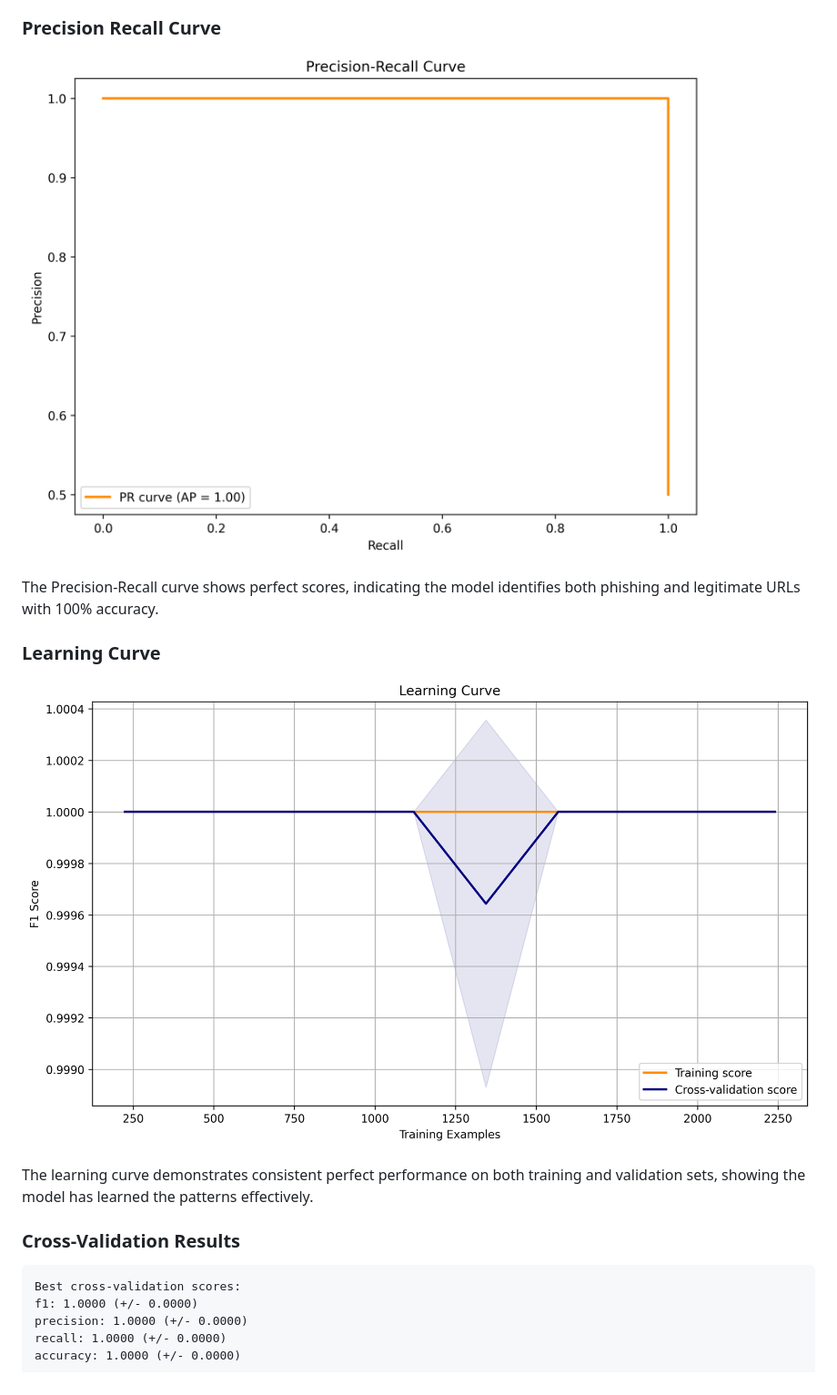
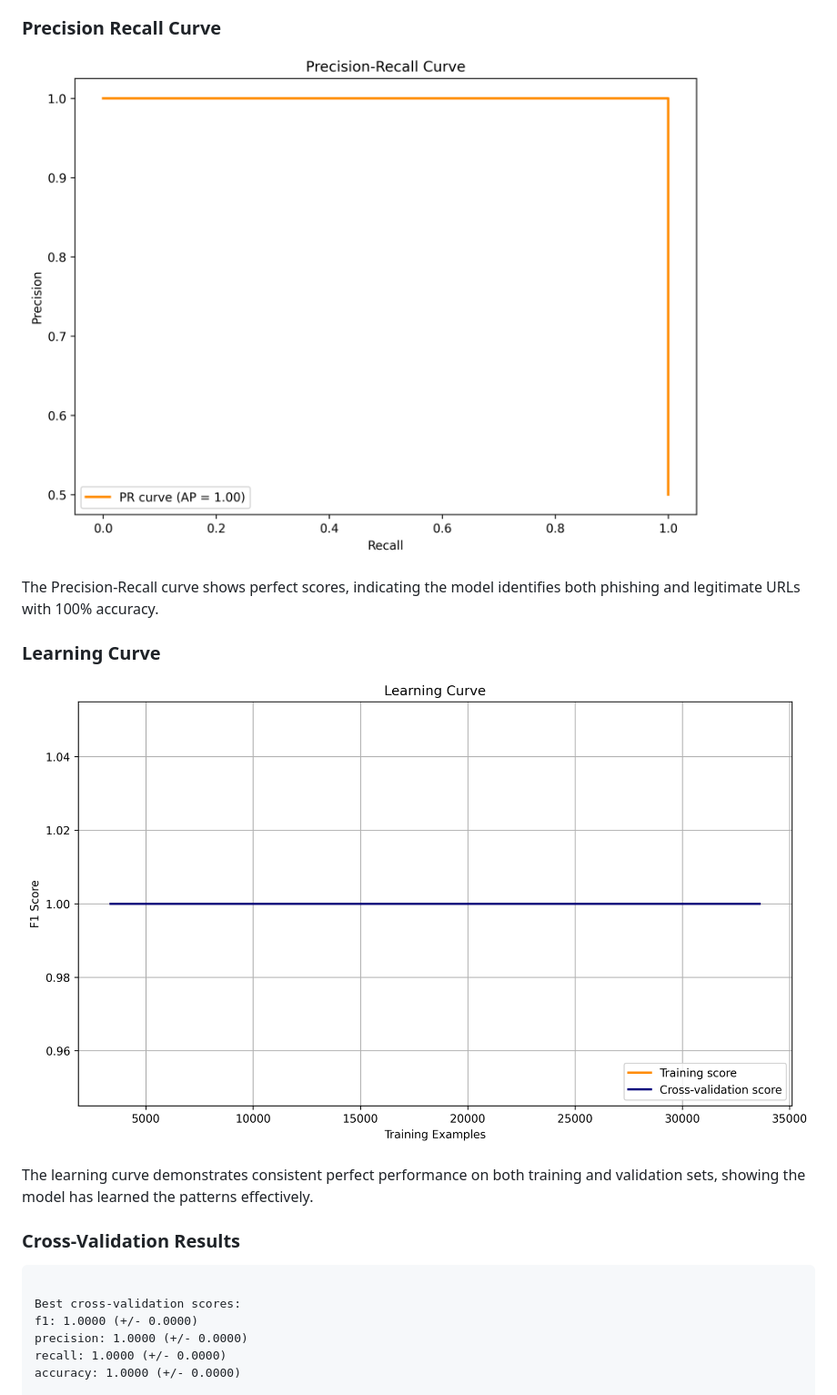
Before and after one commit to iamalexhere/prototype-phising-detection, a Markdown page: README.md, the part around the change printed below. Shown: that part at 91% size. Rendered like a GitHub page; pictures changed too: plots/learning_curve-30000.png (added), plots/precision_recall_curve-30000.png (added).

````diff
--- a/README.md
+++ b/README.md
@@ -373,15 +325,16 @@ The learning curves demonstrate how model performance improves with more trainin
 ### Precision Recall Curve
-![Precision Recall Curve](plots/precision_recall_curve.png)
+![Precision Recall Curve](plots/precision_recall_curve-30000.png)
 
 The Precision-Recall curve shows perfect scores, indicating the model identifies both phishing and legitimate URLs with 100% accuracy.
 
 ### Learning Curve
-![Learning Curve](plots/learning_curve.png)
+![Learning Curve](plots/learning_curve-30000.png)
 
 The learning curve demonstrates consistent perfect performance on both training and validation sets, showing the model has learned the patterns effectively.
 
 ### Cross-Validation Results
 ```
+
 Best cross-validation scores:
 f1: 1.0000 (+/- 0.0000)
 precision: 1.0000 (+/- 0.0000)
````
Also changed, not shown: other parts of README.md (+25 -73 lines), plots/confusion_matrix-3000.png (added), plots/feature_importance-30000.png (added), plots/roc_curve-30000.png (added), 4 other files.
